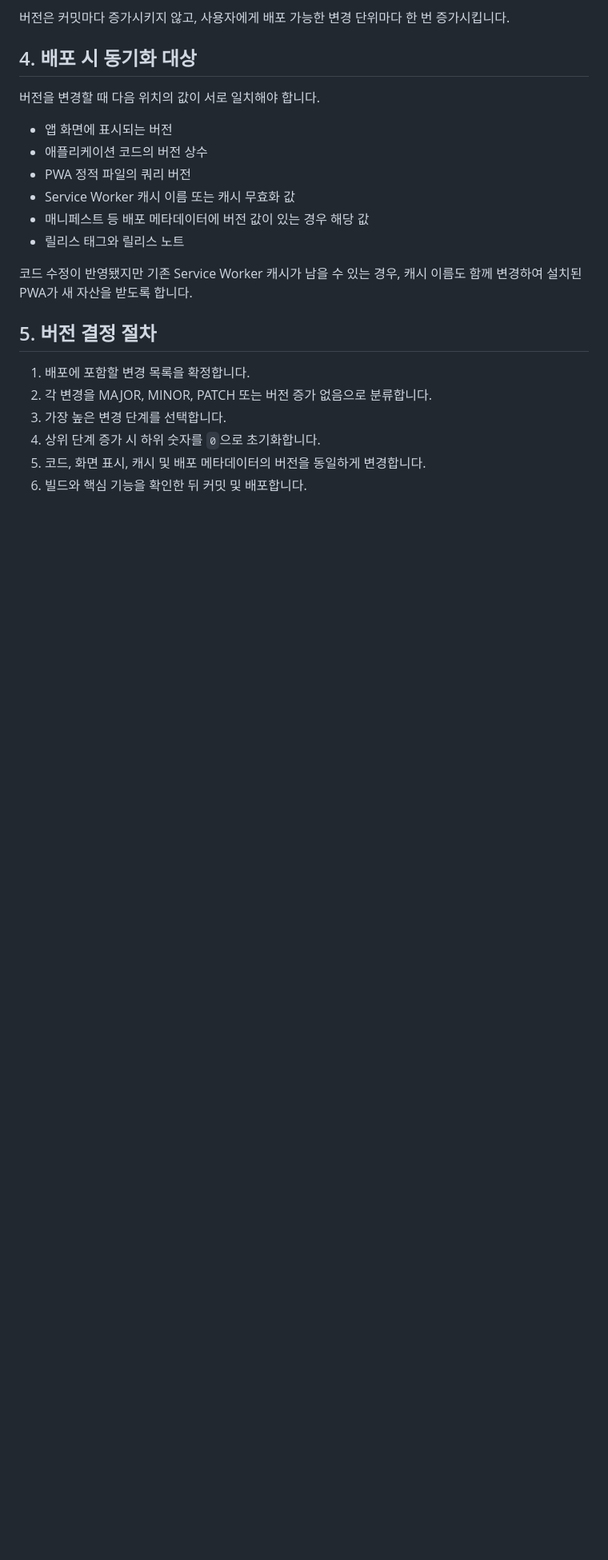
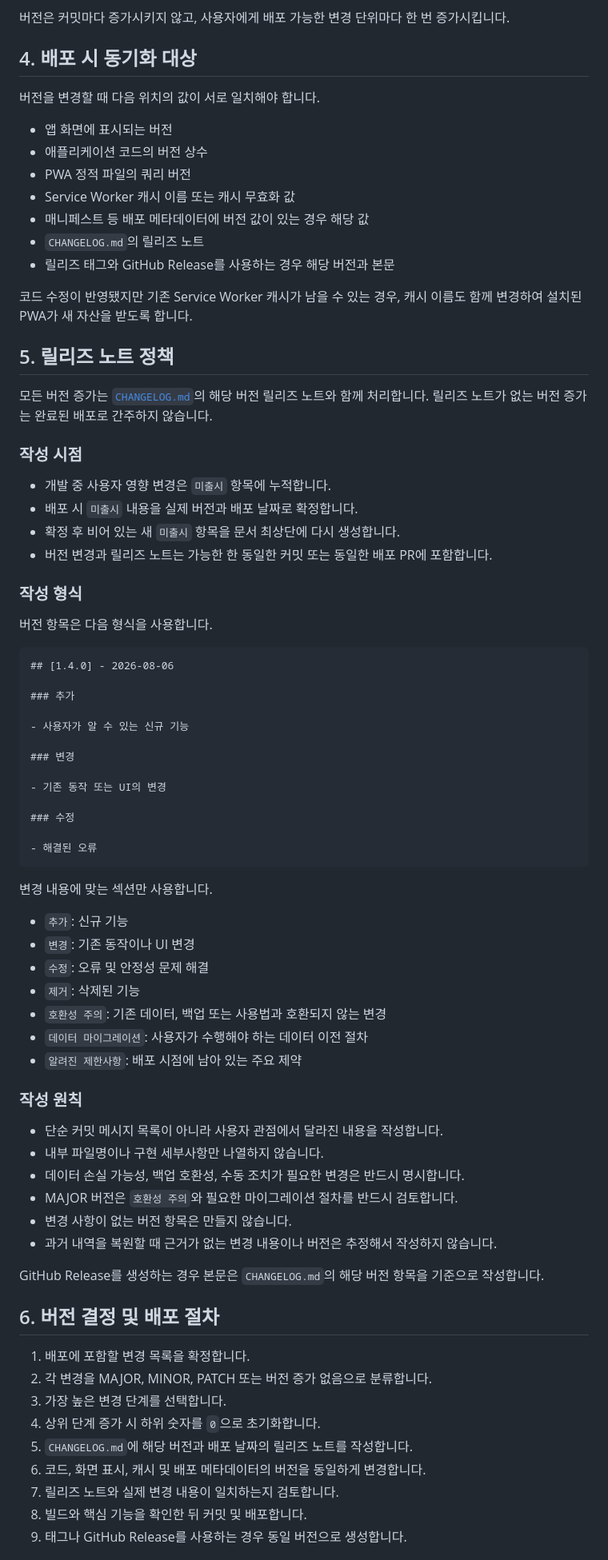
Before and after one commit to stafor94/Prompt-Manager, a Markdown page: VERSIONING.md, the part around one of its changes. Shown at 80% size. Rendered like a GitHub page; blank space fills up the shorter version.

Commit message:
docs: require release notes for version bumps

````diff
--- a/VERSIONING.md
+++ b/VERSIONING.md
@@ -106,16 +106,72 @@ PATCH만 포함          → PATCH 증가
 - PWA 정적 파일의 쿼리 버전
 - Service Worker 캐시 이름 또는 캐시 무효화 값
 - 매니페스트 등 배포 메타데이터에 버전 값이 있는 경우 해당 값
-- 릴리스 태그와 릴리스 노트
+- `CHANGELOG.md`의 릴리즈 노트
+- 릴리즈 태그와 GitHub Release를 사용하는 경우 해당 버전과 본문
 
 코드 수정이 반영됐지만 기존 Service Worker 캐시가 남을 수 있는 경우, 캐시 이름도 함께 변경하여 설치된 PWA가 새 자산을 받도록 합니다.
 
-## 5. 버전 결정 절차
+## 5. 릴리즈 노트 정책
+
+모든 버전 증가는 [`CHANGELOG.md`](CHANGELOG.md)의 해당 버전 릴리즈 노트와 함께 처리합니다. 릴리즈 노트가 없는 버전 증가는 완료된 배포로 간주하지 않습니다.
+
+### 작성 시점
+
+- 개발 중 사용자 영향 변경은 `미출시` 항목에 누적합니다.
+- 배포 시 `미출시` 내용을 실제 버전과 배포 날짜로 확정합니다.
+- 확정 후 비어 있는 새 `미출시` 항목을 문서 최상단에 다시 생성합니다.
+- 버전 변경과 릴리즈 노트는 가능한 한 동일한 커밋 또는 동일한 배포 PR에 포함합니다.
+
+### 작성 형식
+
+버전 항목은 다음 형식을 사용합니다.
+
+```markdown
+## [1.4.0] - 2026-08-06
+
+### 추가
+
+- 사용자가 알 수 있는 신규 기능
+
+### 변경
+
+- 기존 동작 또는 UI의 변경
+
+### 수정
+
+- 해결된 오류
+```
+
+변경 내용에 맞는 섹션만 사용합니다.
+
+- `추가`: 신규 기능
+- `변경`: 기존 동작이나 UI 변경
+- `수정`: 오류 및 안정성 문제 해결
+- `제거`: 삭제된 기능
+- `호환성 주의`: 기존 데이터, 백업 또는 사용법과 호환되지 않는 변경
+- `데이터 마이그레이션`: 사용자가 수행해야 하는 데이터 이전 절차
+- `알려진 제한사항`: 배포 시점에 남아 있는 주요 제약
+
+### 작성 원칙
+
+- 단순 커밋 메시지 목록이 아니라 사용자 관점에서 달라진 내용을 작성합니다.
+- 내부 파일명이나 구현 세부사항만 나열하지 않습니다.
+- 데이터 손실 가능성, 백업 호환성, 수동 조치가 필요한 변경은 반드시 명시합니다.
+- MAJOR 버전은 `호환성 주의`와 필요한 마이그레이션 절차를 반드시 검토합니다.
+- 변경 사항이 없는 버전 항목은 만들지 않습니다.
+- 과거 내역을 복원할 때 근거가 없는 변경 내용이나 버전은 추정해서 작성하지 않습니다.
+
+GitHub Release를 생성하는 경우 본문은 `CHANGELOG.md`의 해당 버전 항목을 기준으로 작성합니다.
+
+## 6. 버전 결정 및 배포 절차
 
 1. 배포에 포함할 변경 목록을 확정합니다.
 2. 각 변경을 MAJOR, MINOR, PATCH 또는 버전 증가 없음으로 분류합니다.
 3. 가장 높은 변경 단계를 선택합니다.
 4. 상위 단계 증가 시 하위 숫자를 `0`으로 초기화합니다.
-5. 코드, 화면 표시, 캐시 및 배포 메타데이터의 버전을 동일하게 변경합니다.
-6. 빌드와 핵심 기능을 확인한 뒤 커밋 및 배포합니다.
+5. `CHANGELOG.md`에 해당 버전과 배포 날짜의 릴리즈 노트를 작성합니다.
+6. 코드, 화면 표시, 캐시 및 배포 메타데이터의 버전을 동일하게 변경합니다.
+7. 릴리즈 노트와 실제 변경 내용이 일치하는지 검토합니다.
+8. 빌드와 핵심 기능을 확인한 뒤 커밋 및 배포합니다.
+9. 태그나 GitHub Release를 사용하는 경우 동일 버전으로 생성합니다.
 
````
Also changed, not shown: other parts of VERSIONING.md (+1 -1 lines).
